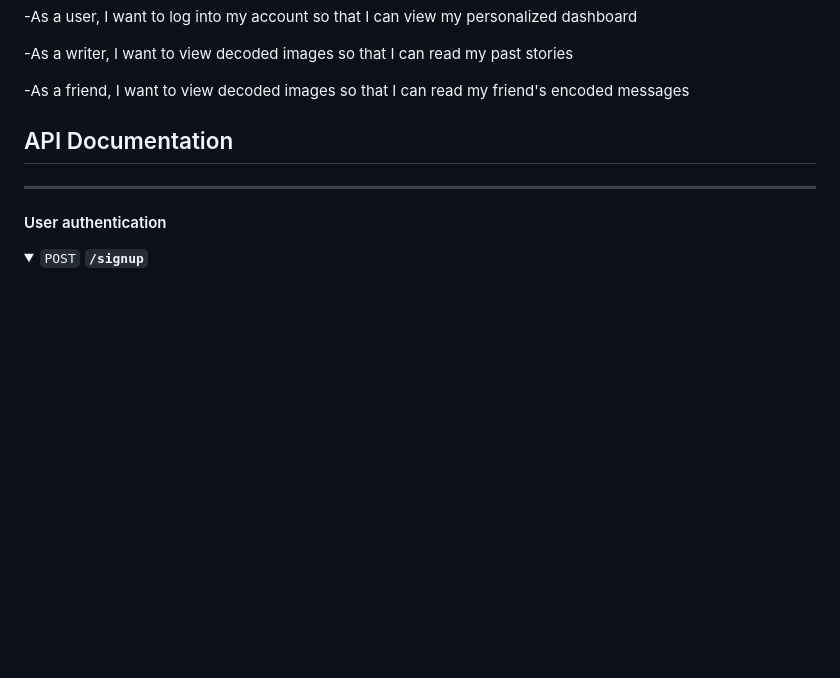
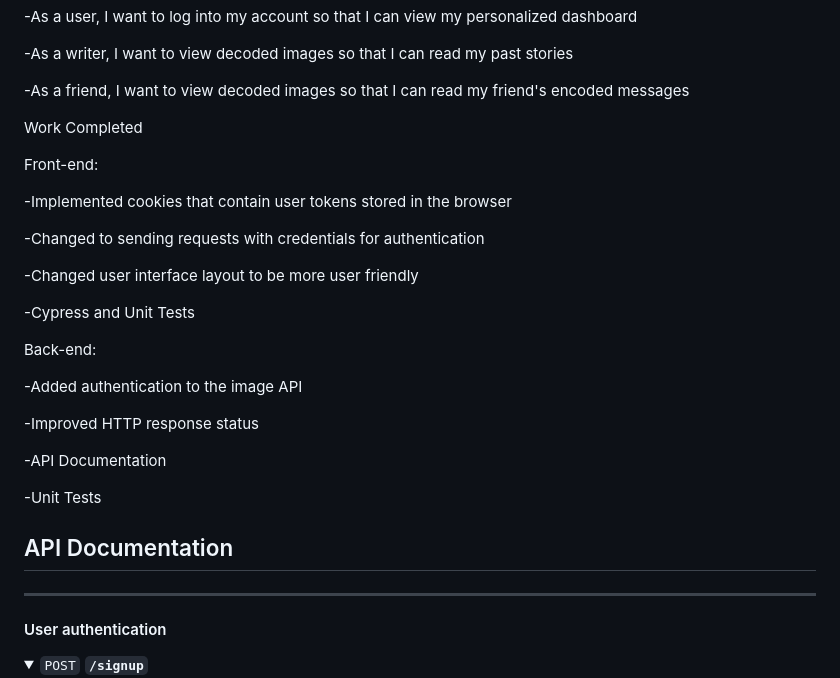
Before and after one commit to tannergarcia/CEN3031-Project, a Markdown page: Sprint2.md, the part around the change. GitHub-like rendering; folded sections open; blank space fills up the shorter version.

Commit message:
Added work completed

```diff
--- a/Sprint2.md
+++ b/Sprint2.md
@@ -7,6 +7,29 @@ New User Stories
 
 
 -As a friend, I want to view decoded images so that I can read my friend's encoded messages
+
+Work Completed
+
+Front-end:
+
+-Implemented cookies that contain user tokens stored in the browser
+
+-Changed to sending requests with credentials for authentication
+
+-Changed user interface layout to be more user friendly
+
+-Cypress and Unit Tests
+
+Back-end:
+
+-Added authentication to the image API
+
+-Improved HTTP response status
+
+-API Documentation
+
+-Unit Tests
+
 
 
 ## API Documentation
```
